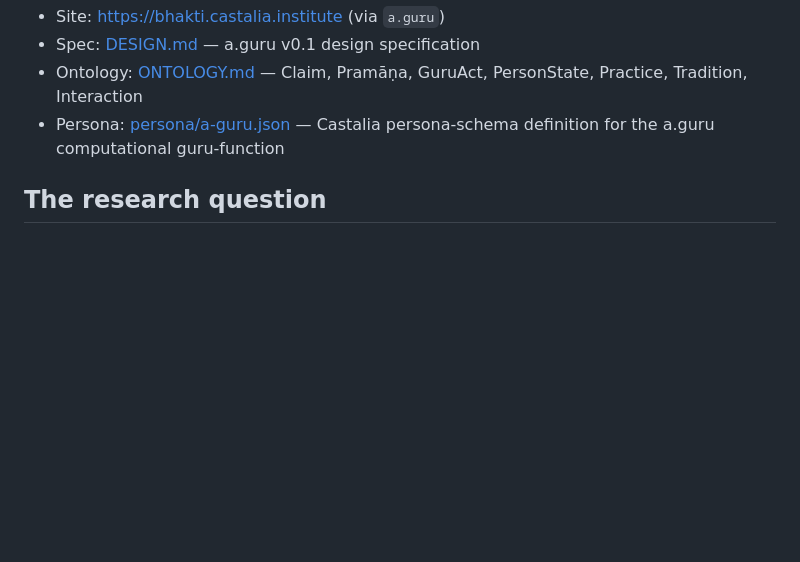
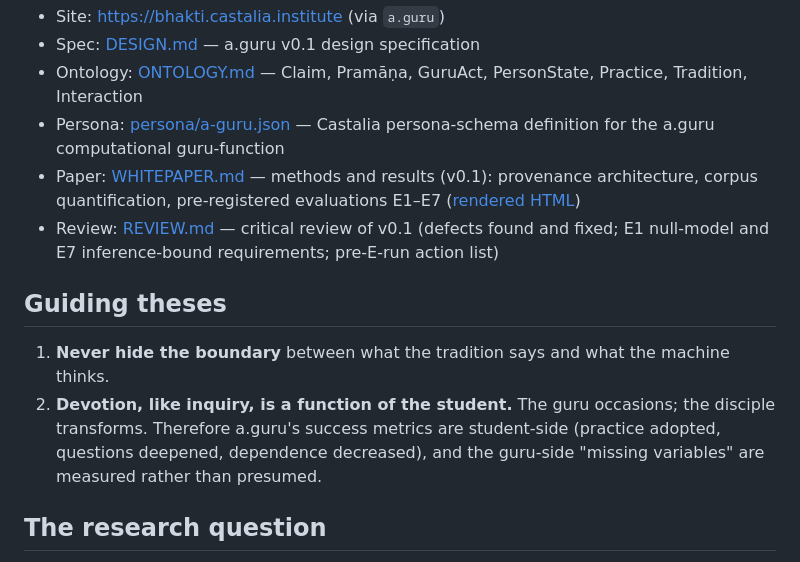
Before and after one commit to CastaliaInstitute/bhakti, a Markdown page: README.md, the part around the change. Drawn GitHub-style; blank space fills up the shorter version.

Commit message:
docs: update README.md — review fixes

```diff
--- a/README.md
+++ b/README.md
@@ -8,6 +8,13 @@
 - Spec: [DESIGN.md](DESIGN.md) — a.guru v0.1 design specification
 - Ontology: [ONTOLOGY.md](ONTOLOGY.md) — Claim, Pramāṇa, GuruAct, PersonState, Practice, Tradition, Interaction
 - Persona: [persona/a-guru.json](persona/a-guru.json) — Castalia persona-schema definition for the a.guru computational guru-function
+- Paper: [WHITEPAPER.md](WHITEPAPER.md) — methods and results (v0.1): provenance architecture, corpus quantification, pre-registered evaluations E1–E7 ([rendered HTML](https://bhakti.castalia.institute/paper/))
+- Review: [REVIEW.md](REVIEW.md) — critical review of v0.1 (defects found and fixed; E1 null-model and E7 inference-bound requirements; pre-E-run action list)
+
+## Guiding theses
+
+1. **Never hide the boundary** between what the tradition says and what the machine thinks.
+2. **Devotion, like inquiry, is a function of the student.** The guru occasions; the disciple transforms. Therefore a.guru's success metrics are student-side (practice adopted, questions deepened, dependence decreased), and the guru-side "missing variables" are measured rather than presumed.
 
 ## The research question
 
```
